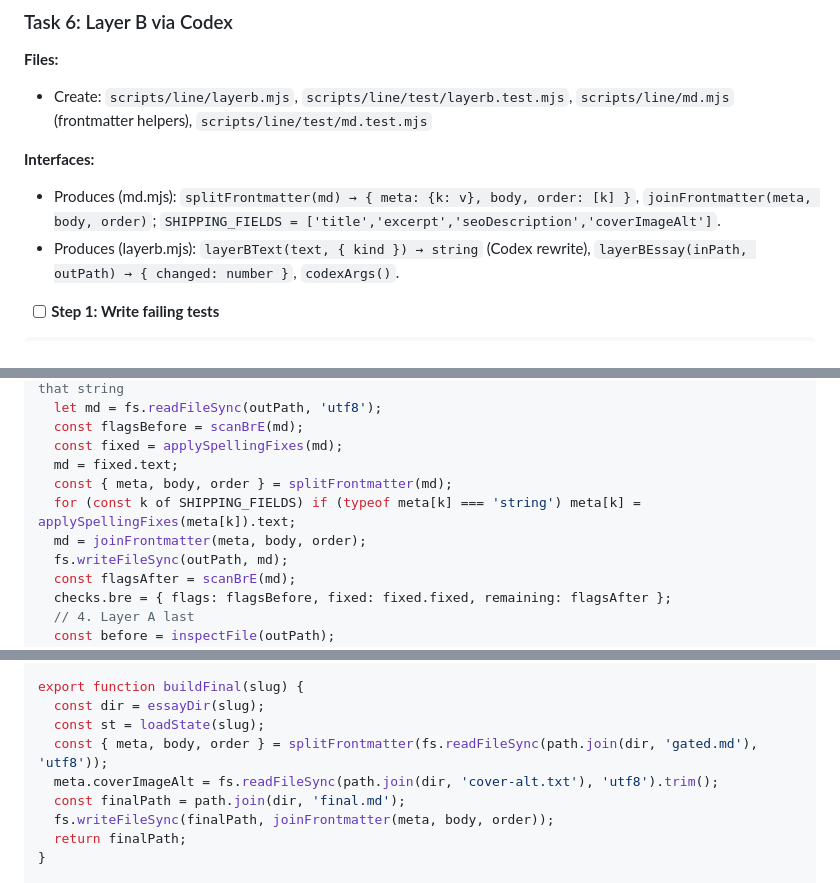
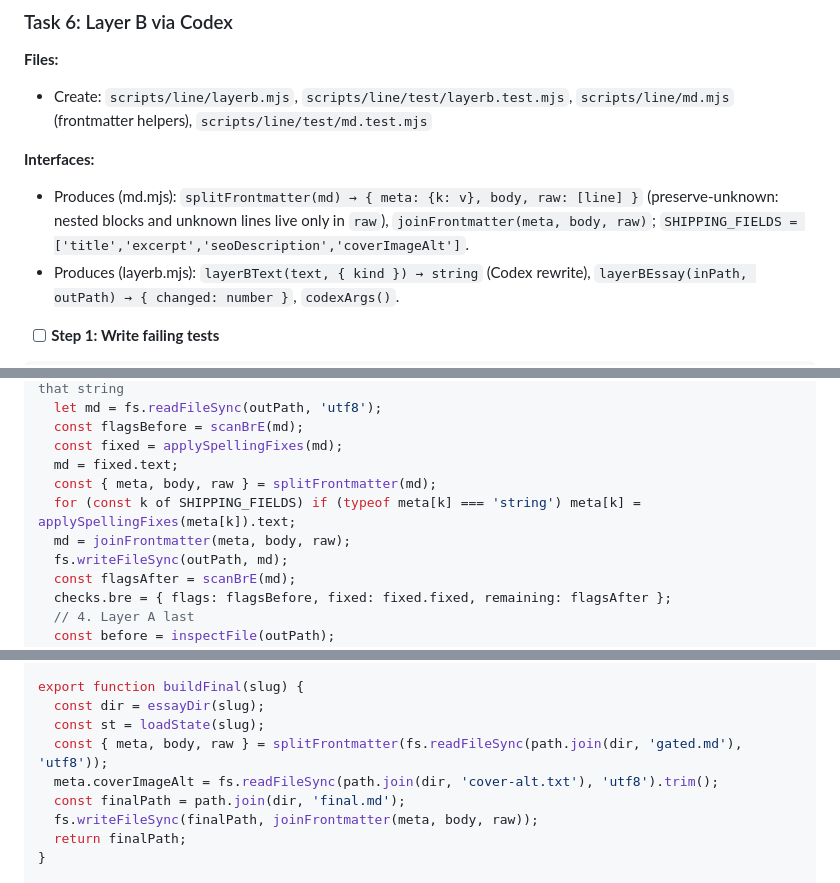
Before and after one commit to kherhim/signal-to-noise, a Markdown page: docs/plans/2026-09-09-weekly-essay-line.md, 3 parts joined by grey strips. Drawn GitHub-style.

Commit message:
Plan: later tasks use joinFrontmatter(meta, body, raw)
Co-Authored-By: Claude Fable 5.1 <noreply@anthropic.com>
Claude-Session: https://claude.ai/code/session_013AZhm8pRXAJx7bVRSNhEFa

```diff
--- a/docs/plans/2026-09-09-weekly-essay-line.md
+++ b/docs/plans/2026-09-09-weekly-essay-line.md
@@ -790,7 +790,7 @@ git commit -m "Essay line: daily scanner and peg board (score-only)"
 - Create: `scripts/line/layerb.mjs`, `scripts/line/test/layerb.test.mjs`, `scripts/line/md.mjs` (frontmatter helpers), `scripts/line/test/md.test.mjs`
 
 **Interfaces:**
-- Produces (md.mjs): `splitFrontmatter(md) → { meta: {k: v}, body, order: [k] }`, `joinFrontmatter(meta, body, order)`; `SHIPPING_FIELDS = ['title','excerpt','seoDescription','coverImageAlt']`.
+- Produces (md.mjs): `splitFrontmatter(md) → { meta: {k: v}, body, raw: [line] }` (preserve-unknown: nested blocks and unknown lines live only in `raw`), `joinFrontmatter(meta, body, raw)`; `SHIPPING_FIELDS = ['title','excerpt','seoDescription','coverImageAlt']`.
 - Produces (layerb.mjs): `layerBText(text, { kind }) → string` (Codex rewrite), `layerBEssay(inPath, outPath) → { changed: number }`, `codexArgs()`.
 
 - [ ] **Step 1: Write failing tests**
@@ -1310,9 +1310,9 @@ export function runGate({ inPath, outPath, reportPath, skipLayerB = false }) {
   const flagsBefore = scanBrE(md);
   const fixed = applySpellingFixes(md);
   md = fixed.text;
-  const { meta, body, order } = splitFrontmatter(md);
+  const { meta, body, raw } = splitFrontmatter(md);
   for (const k of SHIPPING_FIELDS) if (typeof meta[k] === 'string') meta[k] = applySpellingFixes(meta[k]).text;
-  md = joinFrontmatter(meta, body, order);
+  md = joinFrontmatter(meta, body, raw);
   fs.writeFileSync(outPath, md);
   const flagsAfter = scanBrE(md);
   checks.bre = { flags: flagsBefore, fixed: fixed.fixed, remaining: flagsAfter };
@@ -1869,10 +1869,10 @@ export function finalEmailText({ title, final, report }) {
 export function buildFinal(slug) {
   const dir = essayDir(slug);
   const st = loadState(slug);
-  const { meta, body, order } = splitFrontmatter(fs.readFileSync(path.join(dir, 'gated.md'), 'utf8'));
+  const { meta, body, raw } = splitFrontmatter(fs.readFileSync(path.join(dir, 'gated.md'), 'utf8'));
   meta.coverImageAlt = fs.readFileSync(path.join(dir, 'cover-alt.txt'), 'utf8').trim();
   const finalPath = path.join(dir, 'final.md');
-  fs.writeFileSync(finalPath, joinFrontmatter(meta, body, order));
+  fs.writeFileSync(finalPath, joinFrontmatter(meta, body, raw));
   return finalPath;
 }
 
```
